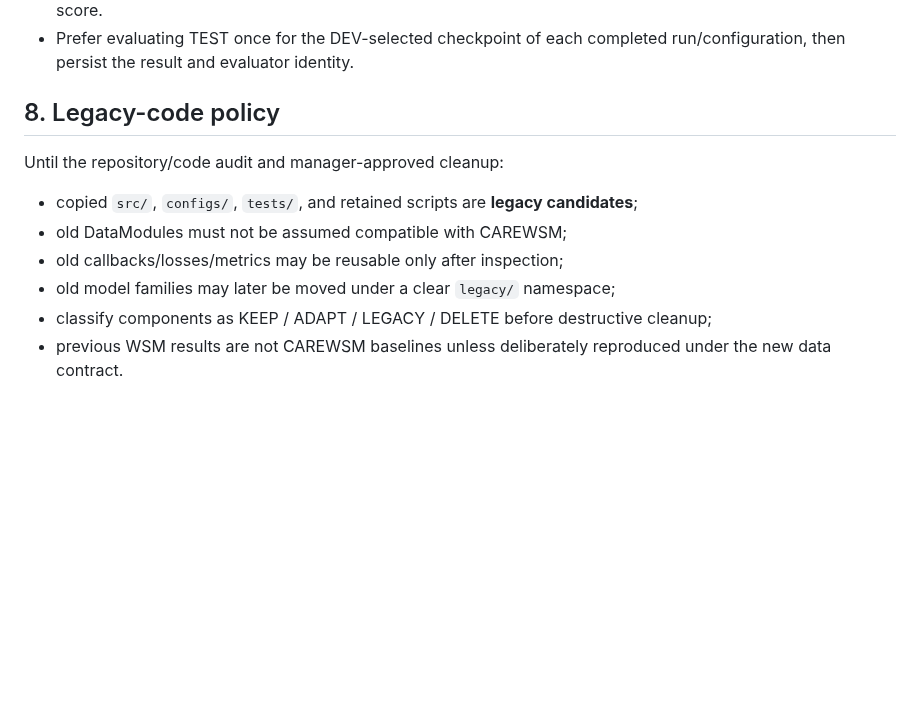
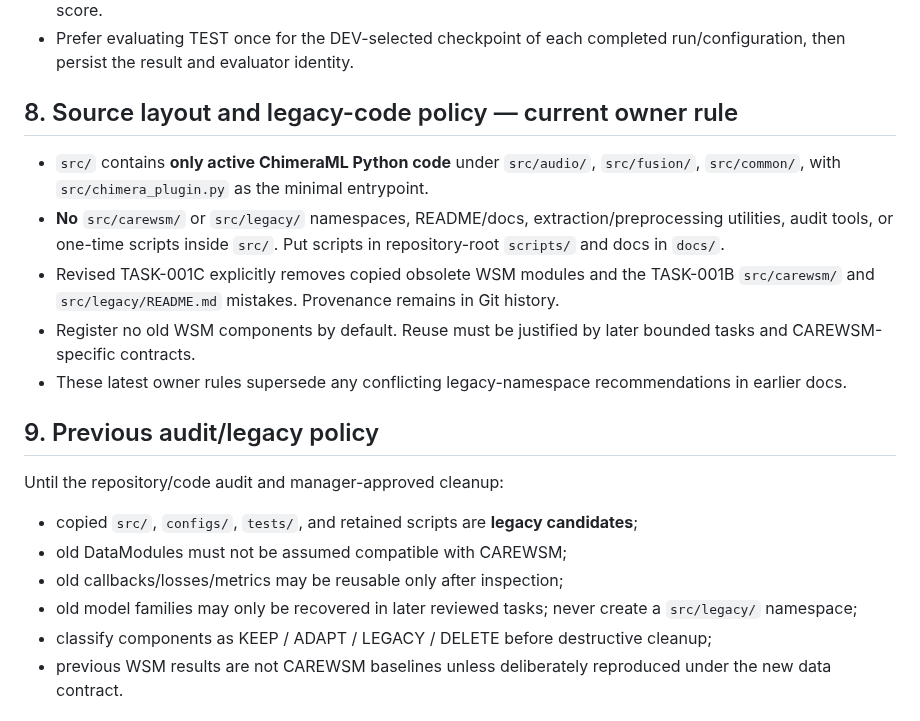
Before and after one commit to suslyash/CAREWSM, a Markdown page: AGENTS.md, the part around the change. GitHub-like rendering; blank space fills up the shorter version.

Commit message:
Manager: enforce owner ChimeraML src layout in AGENTS.md

```diff
--- a/AGENTS.md
+++ b/AGENTS.md
@@ -87,14 +87,22 @@ The first corpus audit must verify actual CSV columns, label values, label avail
 - Every model/config change must be traceable to CV/DEV evidence or an owner requirement, never to a Test score.
 - Prefer evaluating TEST once for the DEV-selected checkpoint of each completed run/configuration, then persist the result and evaluator identity.
 
-## 8. Legacy-code policy
+## 8. Source layout and legacy-code policy — current owner rule
+
+- `src/` contains **only active ChimeraML Python code** under `src/audio/`, `src/fusion/`, `src/common/`, with `src/chimera_plugin.py` as the minimal entrypoint.
+- **No** `src/carewsm/` or `src/legacy/` namespaces, README/docs, extraction/preprocessing utilities, audit tools, or one-time scripts inside `src/`. Put scripts in repository-root `scripts/` and docs in `docs/`.
+- Revised TASK-001C explicitly removes copied obsolete WSM modules and the TASK-001B `src/carewsm/` and `src/legacy/README.md` mistakes. Provenance remains in Git history.
+- Register no old WSM components by default. Reuse must be justified by later bounded tasks and CAREWSM-specific contracts.
+- These latest owner rules supersede any conflicting legacy-namespace recommendations in earlier docs.
+
+## 9. Previous audit/legacy policy
 
 Until the repository/code audit and manager-approved cleanup:
 
 - copied `src/`, `configs/`, `tests/`, and retained scripts are **legacy candidates**;
 - old DataModules must not be assumed compatible with CAREWSM;
 - old callbacks/losses/metrics may be reusable only after inspection;
-- old model families may later be moved under a clear `legacy/` namespace;
+- old model families may only be recovered in later reviewed tasks; never create a `src/legacy/` namespace;
 - classify components as KEEP / ADAPT / LEGACY / DELETE before destructive cleanup;
 - previous WSM results are not CAREWSM baselines unless deliberately reproduced under the new data contract.
 
```
